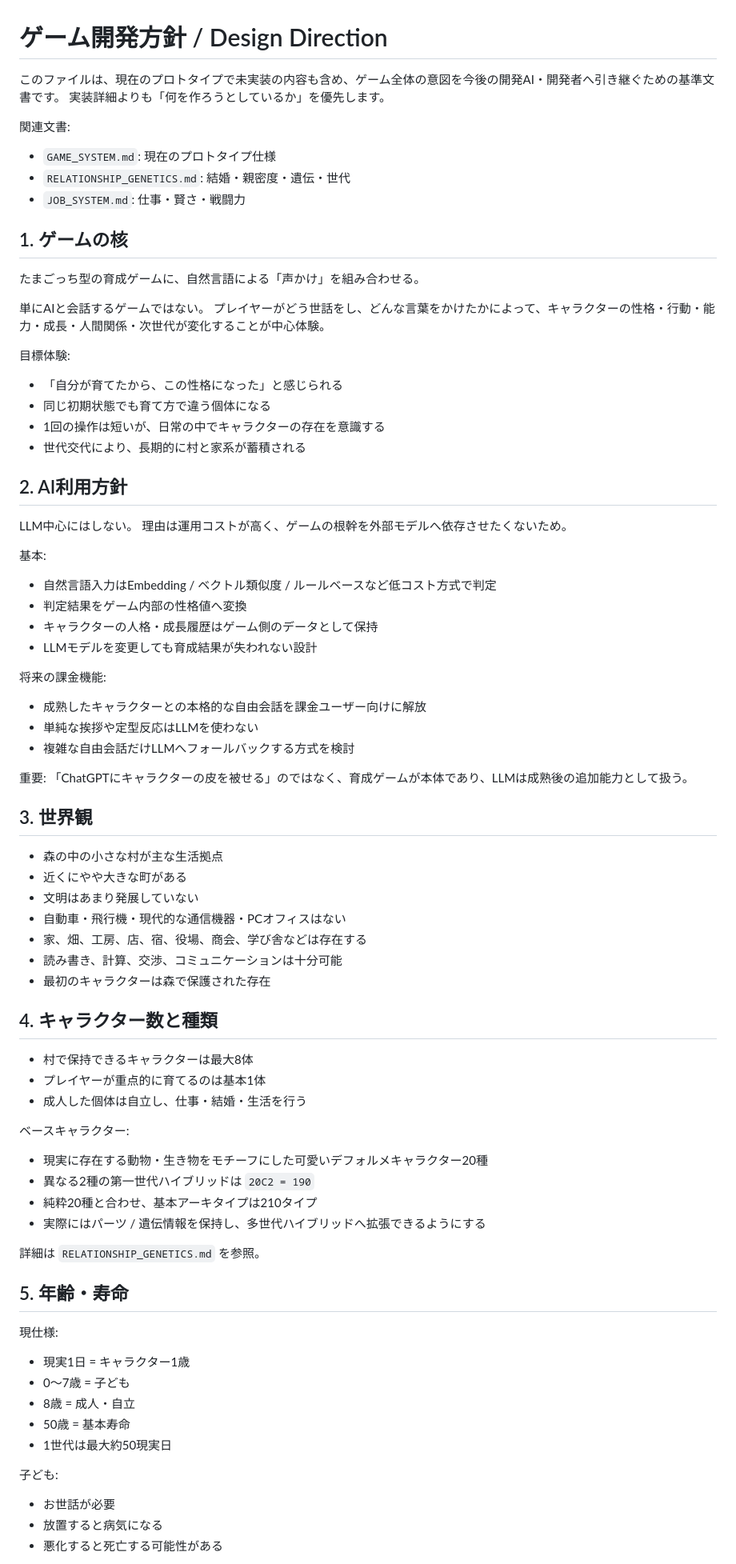
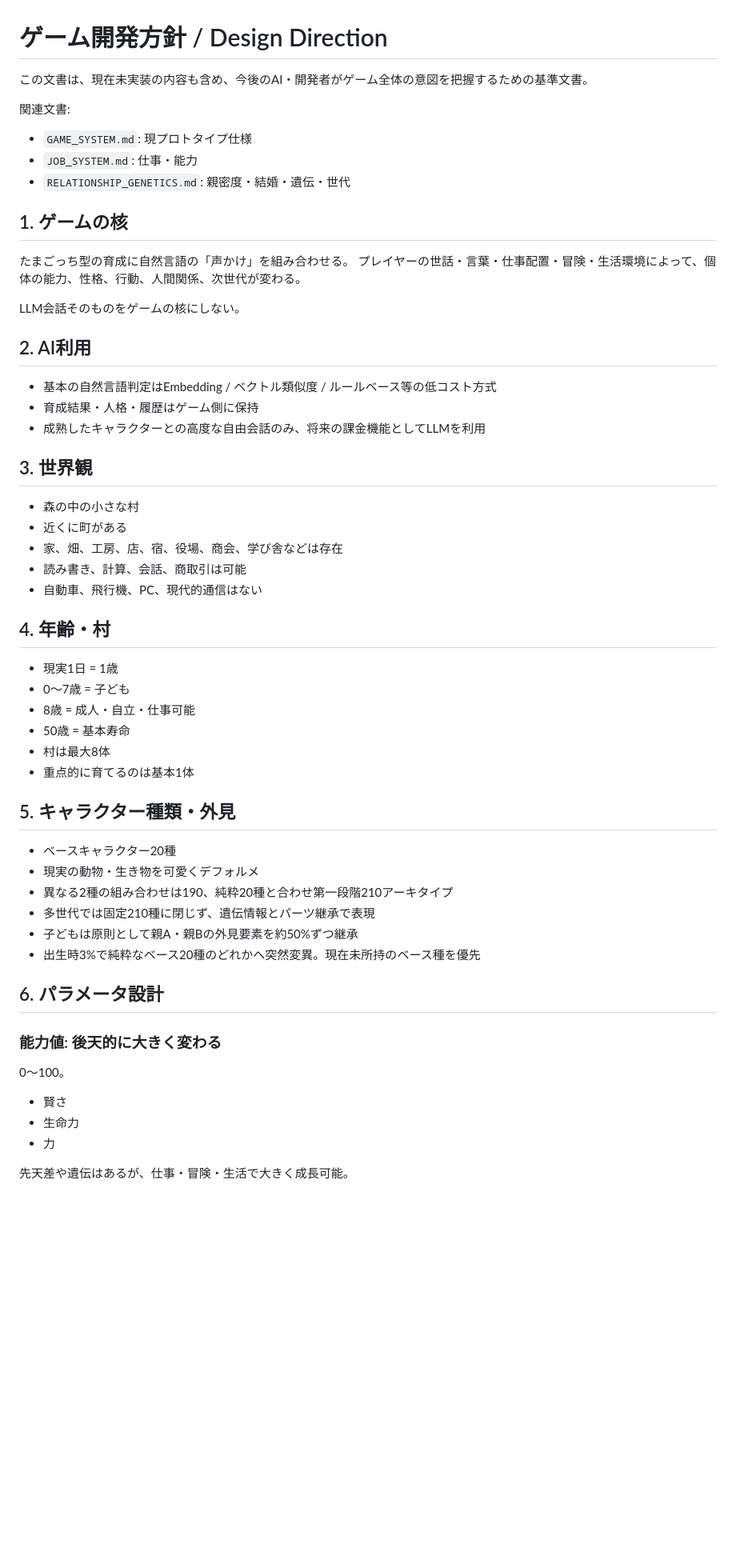
Before and after one commit to Matsu71/Pet_Game, a Markdown page: GAME_DIRECTION.md, the part around one of its changes. Shown at 80% size. GitHub-like rendering; blank space fills up the shorter version.

```diff
--- a/GAME_DIRECTION.md
+++ b/GAME_DIRECTION.md
@@ -1,75 +1,53 @@
 # ゲーム開発方針 / Design Direction
 
-このファイルは、現在のプロトタイプで未実装の内容も含め、ゲーム全体の意図を今後の開発AI・開発者へ引き継ぐための基準文書です。
-実装詳細よりも「何を作ろうとしているか」を優先します。
+この文書は、現在未実装の内容も含め、今後のAI・開発者がゲーム全体の意図を把握するための基準文書。
 
 関連文書:
-- `GAME_SYSTEM.md`: 現在のプロトタイプ仕様
-- `RELATIONSHIP_GENETICS.md`: 結婚・親密度・遺伝・世代
-- `JOB_SYSTEM.md`: 仕事・賢さ・戦闘力
+- `GAME_SYSTEM.md`: 現プロトタイプ仕様
+- `JOB_SYSTEM.md`: 仕事・能力
+- `RELATIONSHIP_GENETICS.md`: 親密度・結婚・遺伝・世代
 
 ## 1. ゲームの核
-たまごっち型の育成ゲームに、自然言語による「声かけ」を組み合わせる。
+たまごっち型の育成に自然言語の「声かけ」を組み合わせる。
+プレイヤーの世話・言葉・仕事配置・冒険・生活環境によって、個体の能力、性格、行動、人間関係、次世代が変わる。
 
-単にAIと会話するゲームではない。
-プレイヤーがどう世話をし、どんな言葉をかけたかによって、キャラクターの性格・行動・能力・成長・人間関係・次世代が変化することが中心体験。
+LLM会話そのものをゲームの核にしない。
 
-目標体験:
-- 「自分が育てたから、この性格になった」と感じられる
-- 同じ初期状態でも育て方で違う個体になる
-- 1回の操作は短いが、日常の中でキャラクターの存在を意識する
-- 世代交代により、長期的に村と家系が蓄積される
-
-## 2. AI利用方針
-LLM中心にはしない。
-理由は運用コストが高く、ゲームの根幹を外部モデルへ依存させたくないため。
-
-基本:
-- 自然言語入力はEmbedding / ベクトル類似度 / ルールベースなど低コスト方式で判定
-- 判定結果をゲーム内部の性格値へ変換
-- キャラクターの人格・成長履歴はゲーム側のデータとして保持
-- LLMモデルを変更しても育成結果が失われない設計
-
-将来の課金機能:
-- 成熟したキャラクターとの本格的な自由会話を課金ユーザー向けに解放
-- 単純な挨拶や定型反応はLLMを使わない
-- 複雑な自由会話だけLLMへフォールバックする方式を検討
-
-重要:
-「ChatGPTにキャラクターの皮を被せる」のではなく、育成ゲームが本体であり、LLMは成熟後の追加能力として扱う。
+## 2. AI利用
+- 基本の自然言語判定はEmbedding / ベクトル類似度 / ルールベース等の低コスト方式
+- 育成結果・人格・履歴はゲーム側に保持
+- 成熟したキャラクターとの高度な自由会話のみ、将来の課金機能としてLLMを利用
 
 ## 3. 世界観
-- 森の中の小さな村が主な生活拠点
-- 近くにやや大きな町がある
-- 文明はあまり発展していない
-- 自動車・飛行機・現代的な通信機器・PCオフィスはない
-- 家、畑、工房、店、宿、役場、商会、学び舎などは存在する
-- 読み書き、計算、交渉、コミュニケーションは十分可能
-- 最初のキャラクターは森で保護された存在
+- 森の中の小さな村
+- 近くに町がある
+- 家、畑、工房、店、宿、役場、商会、学び舎などは存在
+- 読み書き、計算、会話、商取引は可能
+- 自動車、飛行機、PC、現代的通信はない
 
-## 4. キャラクター数と種類
-- 村で保持できるキャラクターは最大8体
-- プレイヤーが重点的に育てるのは基本1体
-- 成人した個体は自立し、仕事・結婚・生活を行う
+## 4. 年齢・村
+- 現実1日 = 1歳
+- 0〜7歳 = 子ども
+- 8歳 = 成人・自立・仕事可能
+- 50歳 = 基本寿命
+- 村は最大8体
+- 重点的に育てるのは基本1体
 
-ベースキャラクター:
-- 現実に存在する動物・生き物をモチーフにした可愛いデフォルメキャラクター20種
-- 異なる2種の第一世代ハイブリッドは `20C2 = 190`
-- 純粋20種と合わせ、基本アーキタイプは210タイプ
-- 実際にはパーツ / 遺伝情報を保持し、多世代ハイブリッドへ拡張できるようにする
+## 5. キャラクター種類・外見
+- ベースキャラクター20種
+- 現実の動物・生き物を可愛くデフォルメ
+- 異なる2種の組み合わせは190、純粋20種と合わせ第一段階210アーキタイプ
+- 多世代では固定210種に閉じず、遺伝情報とパーツ継承で表現
+- 子どもは原則として親A・親Bの外見要素を約50%ずつ継承
+- 出生時3%で純粋なベース20種のどれかへ突然変異。現在未所持のベース種を優先
 
-詳細は `RELATIONSHIP_GENETICS.md` を参照。
+## 6. パラメータ設計
 
-## 5. 年齢・寿命
-現仕様:
-- 現実1日 = キャラクター1歳
-- 0〜7歳 = 子ども
-- 8歳 = 成人・自立
-- 50歳 = 基本寿命
-- 1世代は最大約50現実日
+### 能力値: 後天的に大きく変わる
+0〜100。
+- 賢さ
+- 生命力
+- 力
 
-子ども:
-- お世話が必要
-- 放置すると病気になる
-- 悪化すると死亡する可能性がある
+先天差や遺伝はあるが、仕事・冒険・生活で大きく成長可能。
 
```
Also changed, not shown: other parts of GAME_DIRECTION.md (+52 -187 lines).
